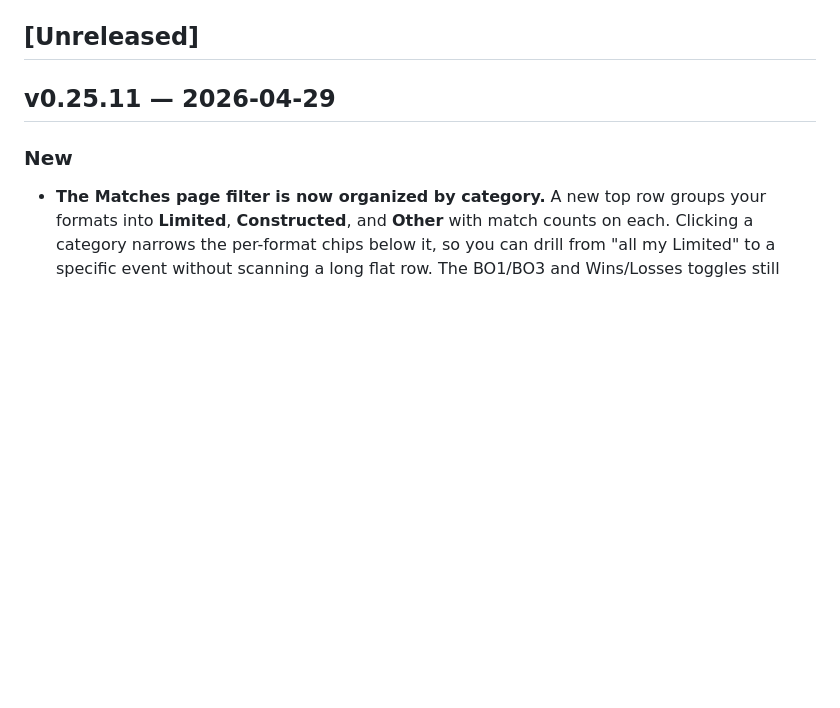
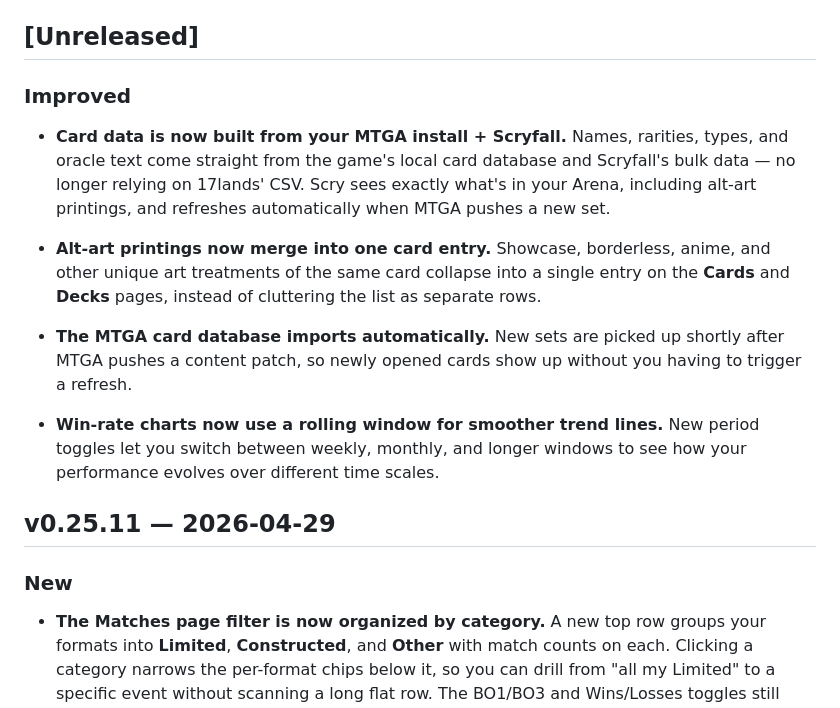
Before and after one commit to ShawnMcCool/scry-2, a Markdown page: CHANGELOG.md, the part around the change. GitHub-like rendering; blank space fills up the shorter version.

Commit message:
docs(changelog): draft user-facing release notes for v0.26.0

```diff
--- a/CHANGELOG.md
+++ b/CHANGELOG.md
@@ -10,6 +10,29 @@ new entries under the Unreleased heading as you work; `scripts/tag-release`
 renames that section on tag and the release workflow extracts it.
 
 ## [Unreleased]
+
+### Improved
+
+- **Card data is now built from your MTGA install + Scryfall.**
+  Names, rarities, types, and oracle text come straight from the game's
+  local card database and Scryfall's bulk data — no longer relying on
+  17lands' CSV. Scry sees exactly what's in your Arena, including
+  alt-art printings, and refreshes automatically when MTGA pushes a new
+  set.
+
+- **Alt-art printings now merge into one card entry.** Showcase,
+  borderless, anime, and other unique art treatments of the same card
+  collapse into a single entry on the **Cards** and **Decks** pages,
+  instead of cluttering the list as separate rows.
+
+- **The MTGA card database imports automatically.** New sets are picked
+  up shortly after MTGA pushes a content patch, so newly opened cards
+  show up without you having to trigger a refresh.
+
+- **Win-rate charts now use a rolling window for smoother trend
+  lines.** New period toggles let you switch between weekly, monthly,
+  and longer windows to see how your performance evolves over
+  different time scales.
 
 ## v0.25.11 — 2026-04-29
 
```
